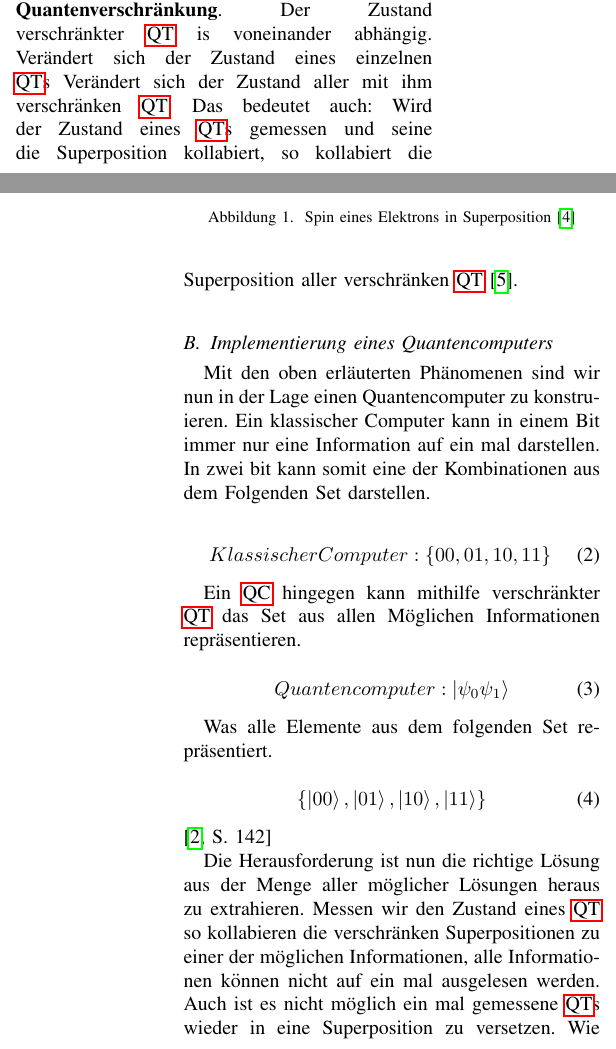
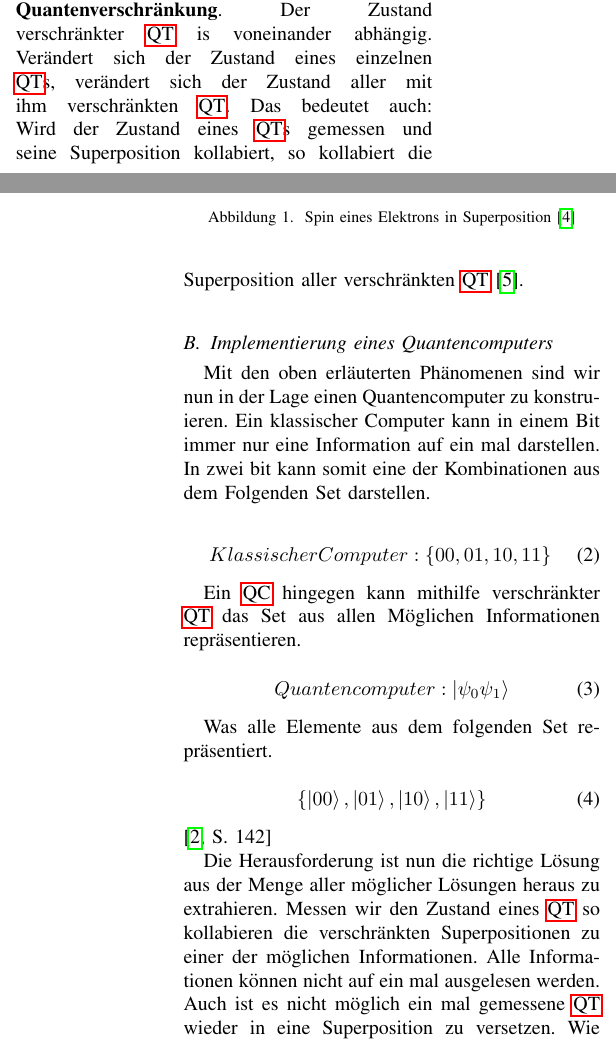
Before and after one commit to HfT-Projektteam/Seminar_SS23, a LaTeX paper (main.tex, which reads chapters/03_QC-introuduction.tex): two parts of the columns of pages 2 and 3 of 10, joined at a grey line, cut so that both start at the same text. Compiled offline with pdfLaTeX.

Commit message:
Korrektur

```diff
--- a/chapters/03_QC-introuduction.tex
+++ b/chapters/03_QC-introuduction.tex
@@ -24,7 +24,7 @@ Diese Linearkombination kann auch grafisch, als Vektor auf einer Kugel dargestel
 \end{figure}
 
 \subsubsection{Quantenverschränkung}
-Das zweite quantenphysikalische Phänomen auf dem ein Quantencomputer basiert ist die \textbf{Quantenverschränkung}. Der Zustand verschränkter \ac{qt} is voneinander abhängig. Verändert sich der Zustand eines einzelnen \ac{qt}s Verändert sich der Zustand aller mit ihm verschränken \ac{qt}. Das bedeutet auch: Wird der Zustand eines \ac{qt}s gemessen und seine die Superposition kollabiert, so kollabiert die Superposition aller verschränken \ac{qt} \cite{miller_principles_nodate}.\\
+Das zweite quantenphysikalische Phänomen auf dem ein Quantencomputer basiert ist die \textbf{Quantenverschränkung}. Der Zustand verschränkter \ac{qt} is voneinander abhängig. Verändert sich der Zustand eines einzelnen \ac{qt}s, verändert sich der Zustand aller mit ihm verschränkten \ac{qt}. Das bedeutet auch: Wird der Zustand eines \ac{qt}s gemessen und seine Superposition kollabiert, so kollabiert die Superposition aller verschränkten \ac{qt} \cite{miller_principles_nodate}.\\
 
 \subsection{Implementierung eines Quantencomputers}
 
@@ -46,7 +46,7 @@ Was alle Elemente aus dem folgenden Set repräsentiert.
     \{ \ket{00}, \ket{01}, \ket{10}, \ket{11} \}
 \end{equation} \cite[142]{steane_quantum_1998}
 
-Die Herausforderung ist nun die richtige Lösung aus der Menge aller möglicher Lösungen heraus zu extrahieren. Messen wir den Zustand eines \ac{qt} so kollabieren die verschränken Superpositionen zu einer der möglichen Informationen, alle Informationen können nicht auf ein mal ausgelesen werden. Auch ist es nicht möglich ein mal gemessene \ac{qt}s wieder in eine Superposition zu versetzen. Wie ist es nun möglich mit einem \ac{qc} Berechnungen anzustellen?
+Die Herausforderung ist nun die richtige Lösung aus der Menge aller möglicher Lösungen heraus zu extrahieren. Messen wir den Zustand eines \ac{qt} so kollabieren die verschränkten Superpositionen zu einer der möglichen Informationen. Alle Informationen können nicht auf ein mal ausgelesen werden. Auch ist es nicht möglich ein mal gemessene \ac{qt} wieder in eine Superposition zu versetzen. Wie ist es nun möglich mit einem \ac{qc} Berechnungen anzustellen?
 
 \subsubsection{Quantenregister}
 Ein \ac{qr} ist ein grundlegender Bestandteil eines \ac{qc} und repräsentiert den Speicher für Quanteninformationen. Es ist vergleichbar mit einem klassischen Register in einem herkömmlichen Computer.
```
Also changed, not shown: out/main.pdf.
